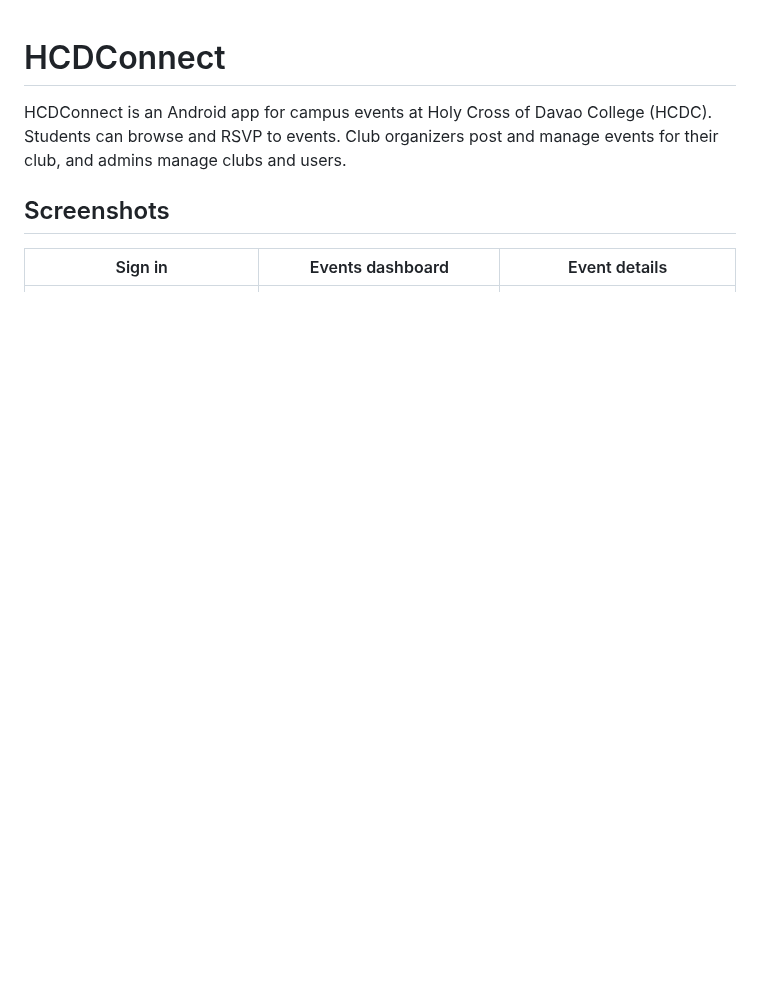
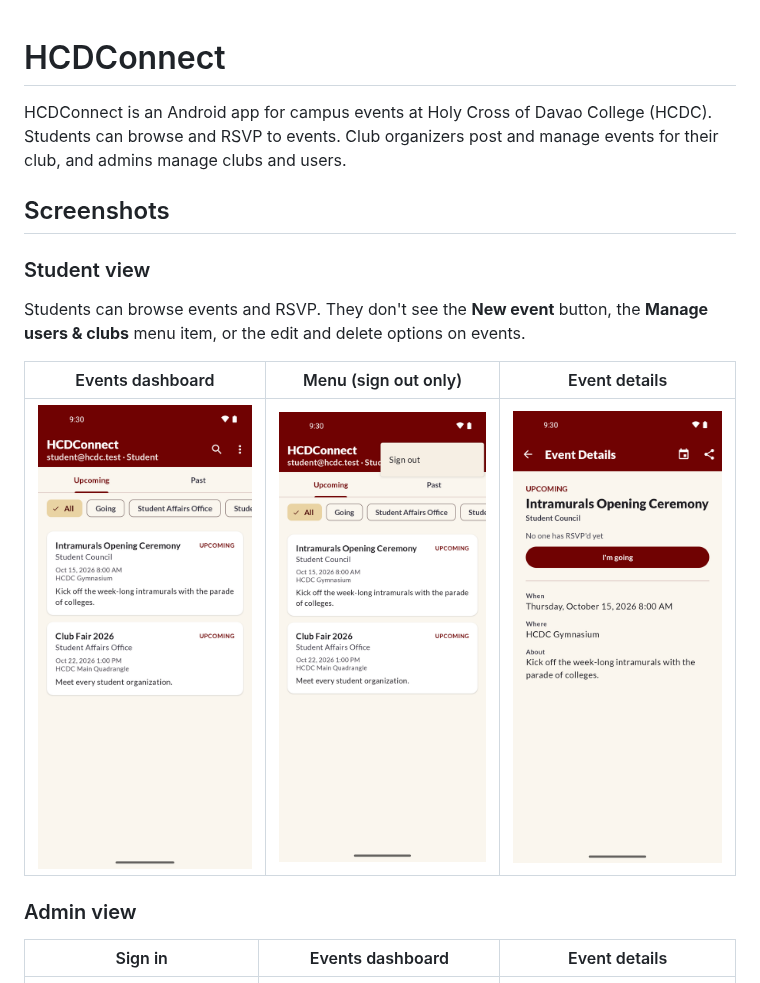
Before and after one commit to JhunDevRey/HCDConnect, a Markdown page: README.md, the part around the change. Drawn GitHub-style; pictures changed too: docs/screenshots/student-dashboard.png (added), docs/screenshots/student-event-details.png (added), docs/screenshots/student-menu.png (added); blank space fills up the shorter version.

Commit message:
Add student view screenshots to README

```diff
--- a/README.md
+++ b/README.md
@@ -3,6 +3,16 @@
 HCDConnect is an Android app for campus events at Holy Cross of Davao College (HCDC). Students can browse and RSVP to events. Club organizers post and manage events for their club, and admins manage clubs and users.
 
 ## Screenshots
+
+### Student view
+
+Students can browse events and RSVP. They don't see the **New event** button, the **Manage users & clubs** menu item, or the edit and delete options on events.
+
+| Events dashboard | Menu (sign out only) | Event details |
+|:---:|:---:|:---:|
+| <img src="docs/screenshots/student-dashboard.png" width="240" alt="Student dashboard without the New event button"> | <img src="docs/screenshots/student-menu.png" width="240" alt="Student menu showing only Sign out"> | <img src="docs/screenshots/student-event-details.png" width="240" alt="Event details for a student, with RSVP but no edit menu"> |
+
+### Admin view
 
 | Sign in | Events dashboard | Event details |
 |:---:|:---:|:---:|
```
